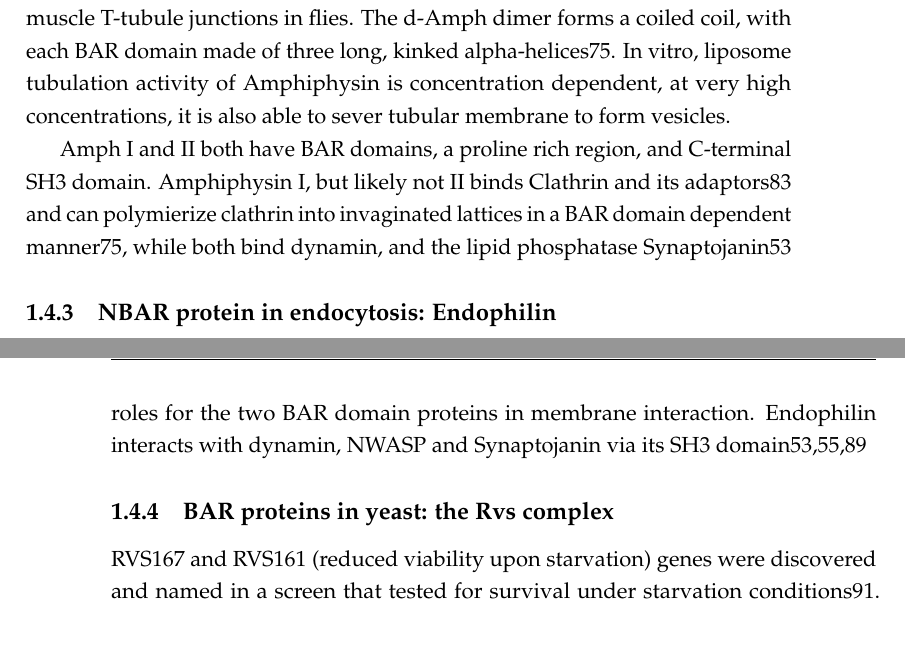
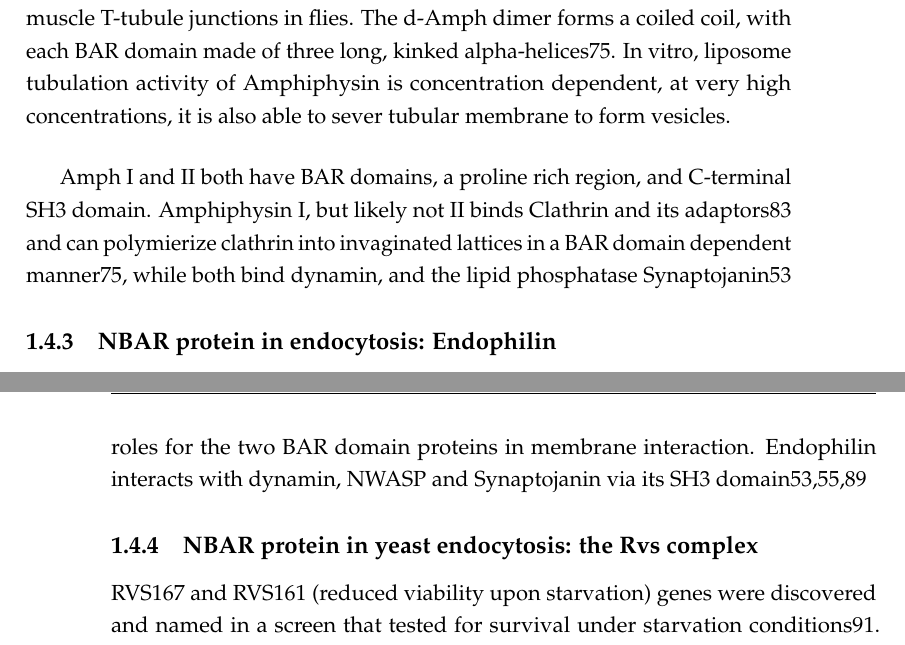
Before and after one commit to deepikaamenon/thesis_2021, a LaTeX thesis (main.tex, which reads Chapters/Intro.tex): two parts of pages 28 and 29 of 33, joined at a grey line, cut so that both start at the same text. Compiled offline with pdfLaTeX.

Commit message:
txs auto checkin

```diff
--- a/Chapters/Intro.tex
+++ b/Chapters/Intro.tex
@@ -120,6 +120,7 @@ BAR dimers are able to oligomerize and scaffold large areas of membrane. These s
 %		\subsubsection{Classical BAR domains : Amphiphysin}
 	Two mammalian isoforms of Amphiphysins (Amph) are found. AmphI is enriched in neurons in mammals, while AmphII (Bin1) is expressed in other tissue types, with one isoform enriched in muscle T-tubule junctions82. The only Amphiphysin (d-Amph) in flies is expressed in various tissues, and enriched at muscle T-tubule junctions in flies. The d-Amph dimer forms a coiled coil, with each BAR domain made of three long, kinked alpha-helices75. In vitro, liposome tubulation activity of Amphiphysin is concentration dependent, at very high concentrations, it is also able to sever tubular membrane to form vesicles.
 
+	\vspace{5mm}
 	Amph I and II both have BAR domains, a proline rich region, and C-terminal SH3 domain. Amphiphysin I, but likely not II binds Clathrin and its adaptors83 and can polymierize clathrin into invaginated lattices in a BAR domain dependent manner75, while both bind dynamin, and the lipid phosphatase Synaptojanin53
 
 	\subsection{NBAR protein in endocytosis: Endophilin }
@@ -130,7 +131,7 @@ BAR dimers are able to oligomerize and scaffold large areas of membrane. These s
 	EndoA1-3 isoforms are found in neurons, ubiquitously, and enriched in the brain and testes respectively. All three are found at presynaptic membranes. Crystal structure of EndoA1 shows essentially the same structure as that of amphiphysin, with an additional amphiphatic helix similar to the N-helix, located at the centre of the crescent-shaped dimer78,86. This helix is thought to insert into the membrane in the same way as the N- helix, potentially inducing faster tubulation of membranes. EndoA1 and 2 may interact with calcium channels at synapses, and may be involved in lipid modification87,88, suggesting different roles for the two BAR domain proteins in membrane interaction. Endophilin interacts with dynamin, NWASP and Synaptojanin via its SH3 domain53,55,89
 
 
-		\subsection{BAR proteins in yeast: the Rvs complex}
+	\subsection{NBAR protein in yeast endocytosis: the Rvs complex}
 	RVS167 and RVS161 (reduced viability upon starvation) genes were discovered and named in a screen that tested for survival under starvation conditions91. Rvs167 and Rvs161 are both NBAR domain proteins that thought to form obligate heterodimeric complexes (Rvs) in vivo92,93. Although there is evidence of heterodimerization: loss of one destabilizes the other, deletion phenotypes of Rvs167 is the same as that of Rvs161, and FCCS measurements indicate that they dimerize 32,92,94, it has also been reported that Rvs161 has some functions that do not match that of Rvs167. Rvs161 for instance, interacts with Fus2 in cell-cell fusion, while Rvs167 does not95. It is consistent however, that at endocytic sites they function together as heterodimers.
 
 	\vspace{5mm}
```
Lines whose indentation alone changed are shown as unchanged.
